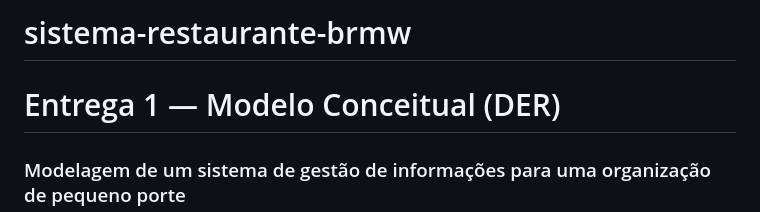
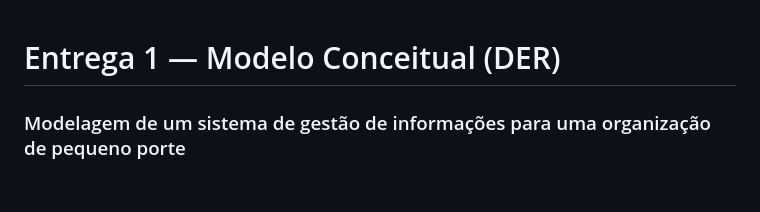
Before and after one commit to paulo-dev-coder/cautious-carnival, a Markdown page: README.md, the part around the change. Drawn GitHub-style; blank space fills up the shorter version.

Commit message:
Remove project title from README
Removed project title from README.md

```diff
--- a/README.md
+++ b/README.md
@@ -1,4 +1,3 @@
-# sistema-restaurante-brmw
 # Entrega 1 — Modelo Conceitual (DER)
 ### Modelagem de um sistema de gestão de informações para uma organização de pequeno porte
 
```
